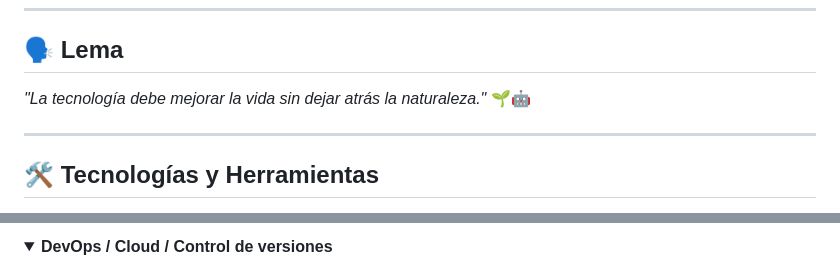
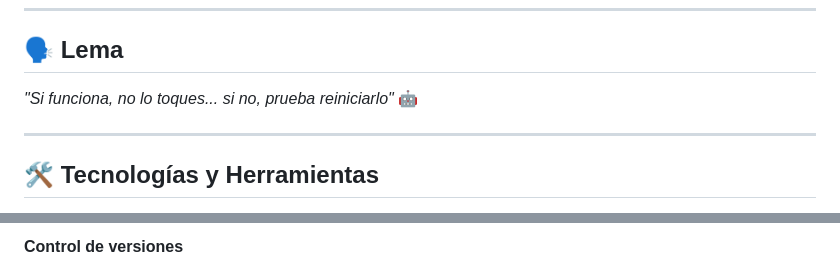
Before and after one commit to ariviscomi/ariviscomi, a Markdown page: README.md, 2 parts joined by grey strips. Rendered like a GitHub page; folded sections open.

```diff
--- a/README.md
+++ b/README.md
@@ -27,7 +33,7 @@ Apoyo el movimiento **Open Source** 💻, disfruto de un buen café ☕ en compa
 ---
 
 ## 🗣️ Lema
-*"La tecnología debe mejorar la vida sin dejar atrás la naturaleza."* 🌱🤖
+*"Si funciona, no lo toques... si no, prueba reiniciarlo"* 🤖
 
 ---
 
@@ -63,4 +79,3 @@ Apoyo el movimiento **Open Source** 💻, disfruto de un buen café ☕ en compa
 
-<details>
-<summary><b>DevOps / Cloud / Control de versiones</b></summary>
+#### Control de versiones
 
```
Also changed, not shown: other parts of README.md (+71 -34 lines).
